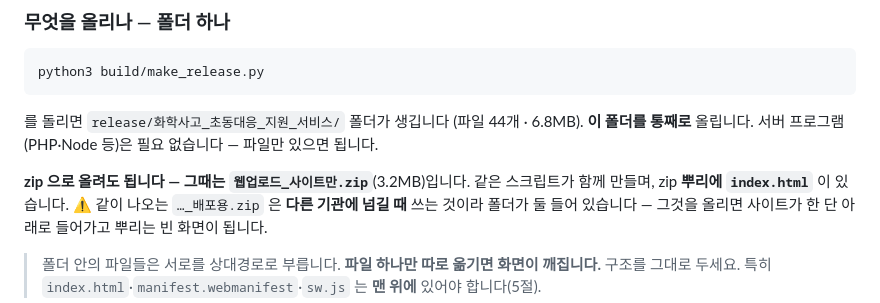
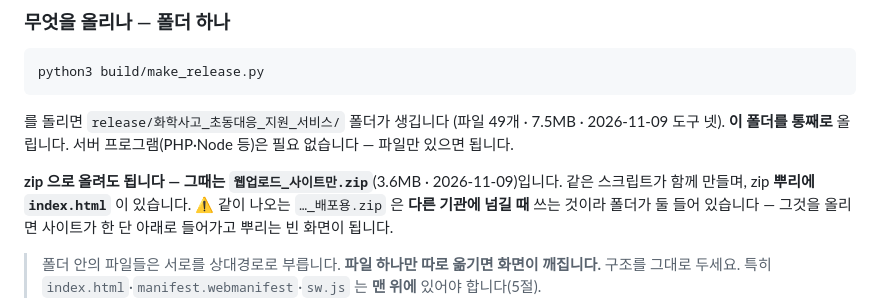
Before and after one commit to rlawogns221221221-create/nics_chem-safety-cheatkey, a Markdown page: docs/배포하기.md, the part around the change. Rendered like a GitHub page.

Commit message:
배포하기 — 웹 올림 압축파일 크기를 도구 넷 판으로 고침(3.6MB · 파일 49개)
make_release.py 를 다시 돌려 04 현장 안전거리까지 든 웹업로드_사이트만.zip 을
만들었습니다(참조·개인정보 검사 통과 · 받은 zip 을 풀어 웹서버로 띄워 네 도구가
다 열리는 것을 확인).

Co-Authored-By: Claude Opus 5.5 <noreply@anthropic.com>
Claude-Session: https://claude.ai/code/session_01RGih7m76Xbz4DK61QC2Tny

```diff
--- a/docs/배포하기.md
+++ b/docs/배포하기.md
@@ -46,10 +46,10 @@
     python3 build/make_release.py
 
 를 돌리면 `release/화학사고_초동대응_지원_서비스/` 폴더가 생깁니다
-(파일 44개 · 6.8MB). **이 폴더를 통째로** 올립니다.
+(파일 49개 · 7.5MB · 2026-11-09 도구 넷). **이 폴더를 통째로** 올립니다.
 서버 프로그램(PHP·Node 등)은 필요 없습니다 — 파일만 있으면 됩니다.
 
-**zip 으로 올려도 됩니다 — 그때는 `웹업로드_사이트만.zip`**(3.2MB)입니다.
+**zip 으로 올려도 됩니다 — 그때는 `웹업로드_사이트만.zip`**(3.6MB · 2026-11-09)입니다.
 같은 스크립트가 함께 만들며, zip **뿌리에 `index.html`** 이 있습니다.
 ⚠ 같이 나오는 `…_배포용.zip` 은 **다른 기관에 넘길 때** 쓰는 것이라
 폴더가 둘 들어 있습니다 — 그것을 올리면 사이트가 한 단 아래로 들어가고
```
